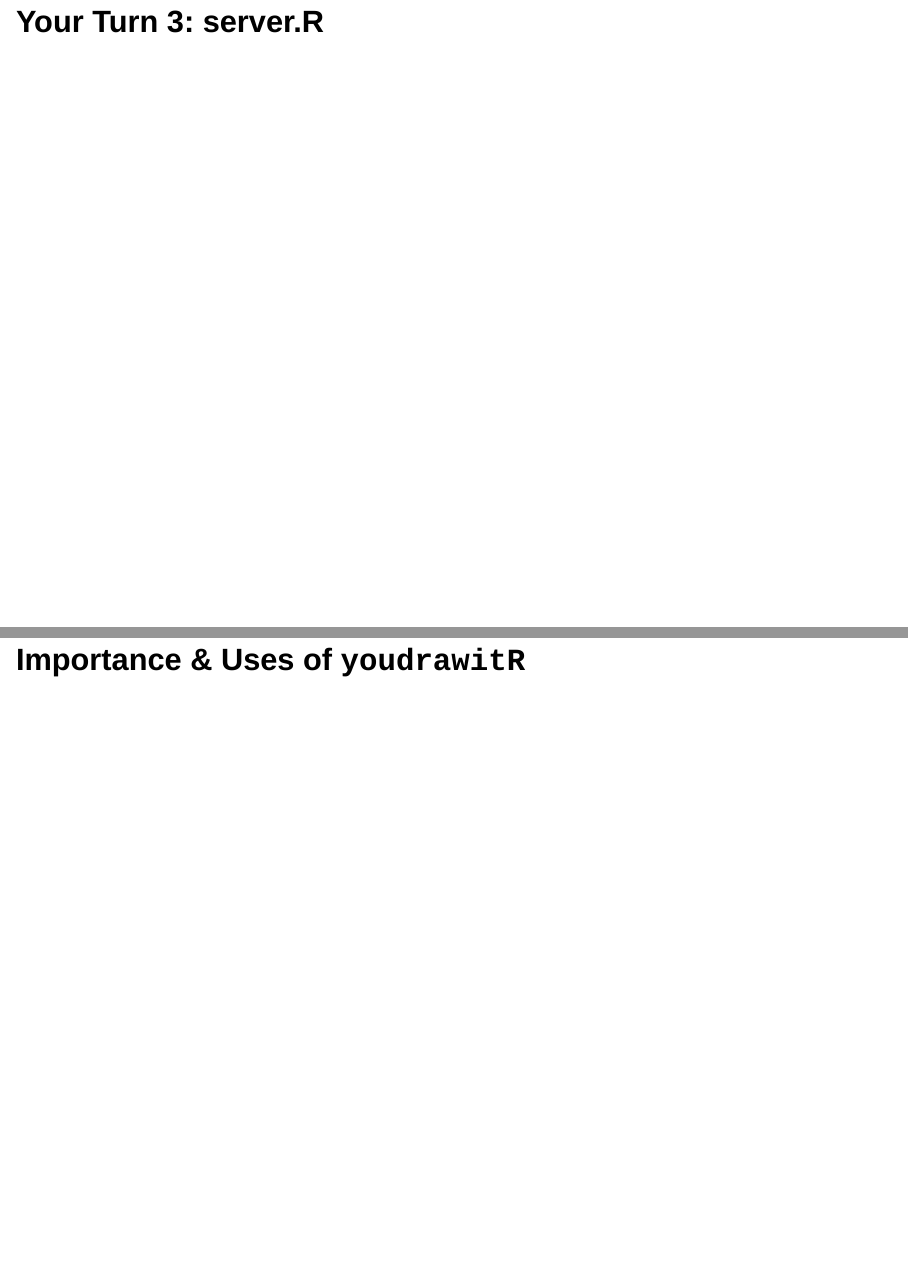
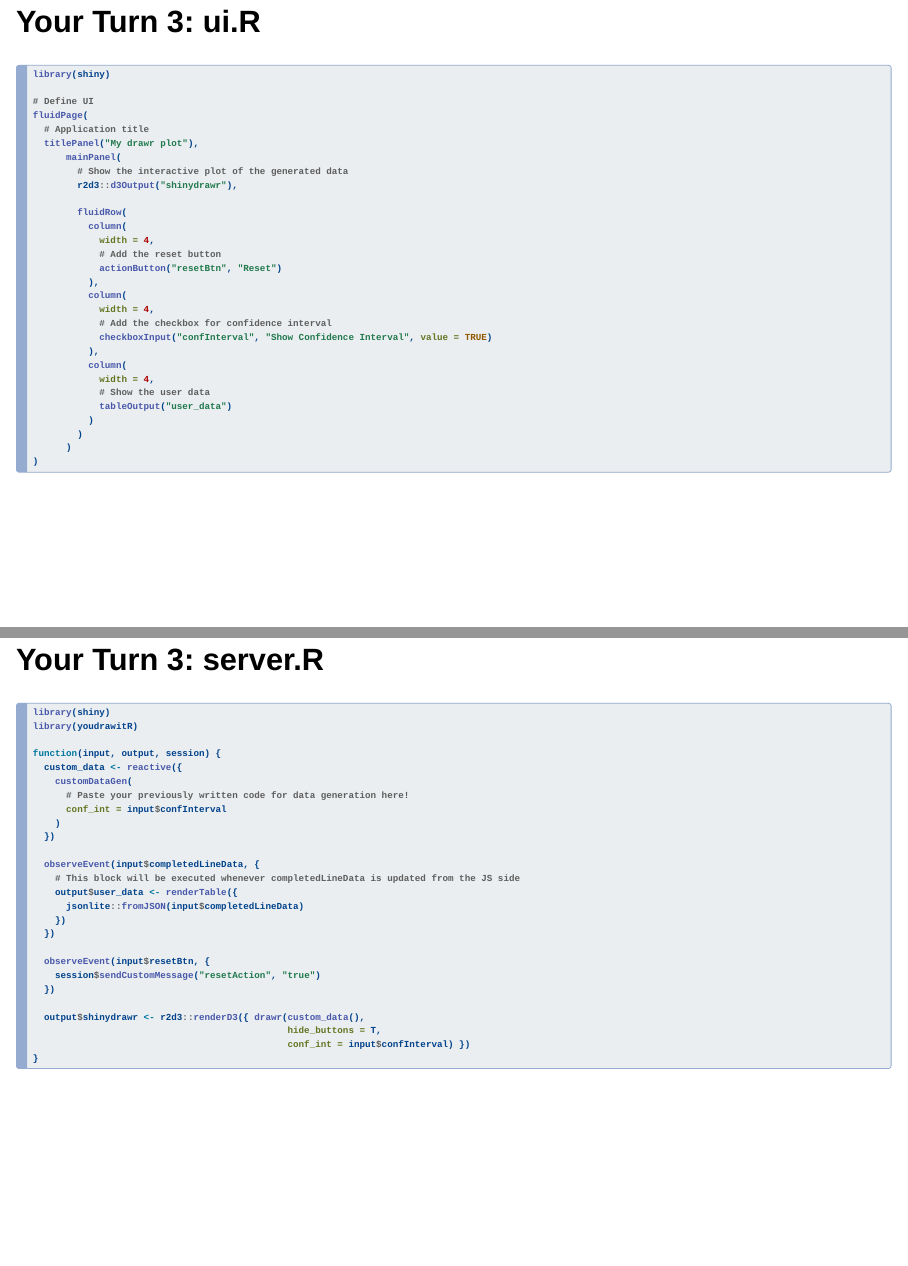
Before and after one commit to DillonMurphy04/GraphicsGroupYouDrawIt, a Quarto document (index.qmd): pages 26 and 27 of 29 before the commit and pages 26 and 27 of 30 after it, joined at a grey line. Rendered offline with R 4.5, knitr and Pandoc in place of Quarto, with nearby package versions; drawn as Slidy slides in place of the format the file asks for; some code elsewhere in the file could not run offline.

Commit message:
Added cat pic and basic shiny app template.

````diff
--- a/index.qmd
+++ b/index.qmd
@@ -524,13 +524,70 @@
 
 ```{r}
 #| eval: false
+#| echo: true
 
+library(shiny)
+
+# Define UI
+fluidPage(
+  # Application title
+  titlePanel("My drawr plot"),
+      mainPanel(
+        # Show the interactive plot of the generated data
+        r2d3::d3Output("shinydrawr"),
+
+        fluidRow(
+          column(
+            width = 4,
+            # Add the reset button
+            actionButton("resetBtn", "Reset")
+          ),
+          column(
+            width = 4,
+            # Add the checkbox for confidence interval
+            checkboxInput("confInterval", "Show Confidence Interval", value = TRUE)
+          ),
+          column(
+            width = 4,
+            # Show the user data
+            tableOutput("user_data")
+          )
+        )
+      )
+)
 ```
 
 ## Your Turn 3: server.R
 
 ```{r}
 #| eval: false
+#| echo: true
+library(shiny)
+library(youdrawitR)
+
+function(input, output, session) {
+  custom_data <- reactive({
+    customDataGen(
+      # Paste your previously written code for data generation here!
+      conf_int = input$confInterval
+    )
+  })
+
+  observeEvent(input$completedLineData, {
+    # This block will be executed whenever completedLineData is updated from the JS side
+    output$user_data <- renderTable({
+      jsonlite::fromJSON(input$completedLineData)
+    })
+  })
+
+  observeEvent(input$resetBtn, {
+    session$sendCustomMessage("resetAction", "true")
+  })
+
+  output$shinydrawr <- r2d3::renderD3({ drawr(custom_data(),
+                                              hide_buttons = T,
+                                              conf_int = input$confInterval) })
+}
 
 ```
 
--- a/testing-youdrawitR/server.R
+++ b/testing-youdrawitR/server.R
@@ -1,4 +1,7 @@
 library(shiny)
+library(dplyr)
+library(palmerpenguins)
+library(youdrawitR)
 
 # Define server logic required to draw a histogram
 function(input, output, session) {
@@ -7,2 +11,3 @@
 
-      # Paste data generation here
+  custom_data <- reactive({
+    customDataGen(
@@ -9,12 +19,20 @@
+      conf_int = input$confInterval
+    )
+  })
 
+  observeEvent(input$completedLineData, {
+    # This block will be executed whenever completedLineData is updated from the JS side
+    output$user_data <- renderTable({
+      jsonlite::fromJSON(input$completedLineData)
+    })
+  })
 
-    })
+  observeEvent(input$resetBtn, {
+    session$sendCustomMessage("resetAction", "true")
+  })
 
-    output$shinydrawr <- r2d3::renderD3({
-
-      custom_data <- input$custom_data
-
-      # paste drawr plot here
-
+  output$shinydrawr <- r2d3::renderD3({ drawr(custom_data(),
+                                              hide_buttons = T,
+                                              conf_int = input$confInterval) })
 
 }
--- a/testing-youdrawitR/ui.R
+++ b/testing-youdrawitR/ui.R
@@ -2,20 +2,28 @@
 
 # Define UI for application that draws a histogram
 fluidPage(
+  # Application title
+  titlePanel("My drawr plot"),
+      mainPanel(
+        # Show the interactive plot of the generated data
+        r2d3::d3Output("shinydrawr"),
 
-    # Application title
-    titlePanel("My drawr plot"),
-
-    # Sidebar with a slider input for number of bins
-    sidebarLayout(
-        sidebarPanel(
-            reset button,
-            ,
-
-        # Show a plot of the generated distribution
-        mainPanel(
-            r2d3::d3Output("shinydrawr", height = "500px", width = "800px")
-            tableOutput("user_original")
+        fluidRow(
+          column(
+            width = 4,
+            # Add the reset button
+            actionButton("resetBtn", "Reset")
+          ),
+          column(
+            width = 4,
+            # Add the checkbox for confidence interval
+            checkboxInput("confInterval", "Show Confidence Interval", value = TRUE)
+          ),
+          column(
+            width = 4,
+            # Show the user data
+            tableOutput("user_data")
+          )
         )
-    )
+      )
 )
````
Also changed, not shown: index.qmd (6 more changed lines), testing-youdrawitR/server.R (8 more changed lines).
